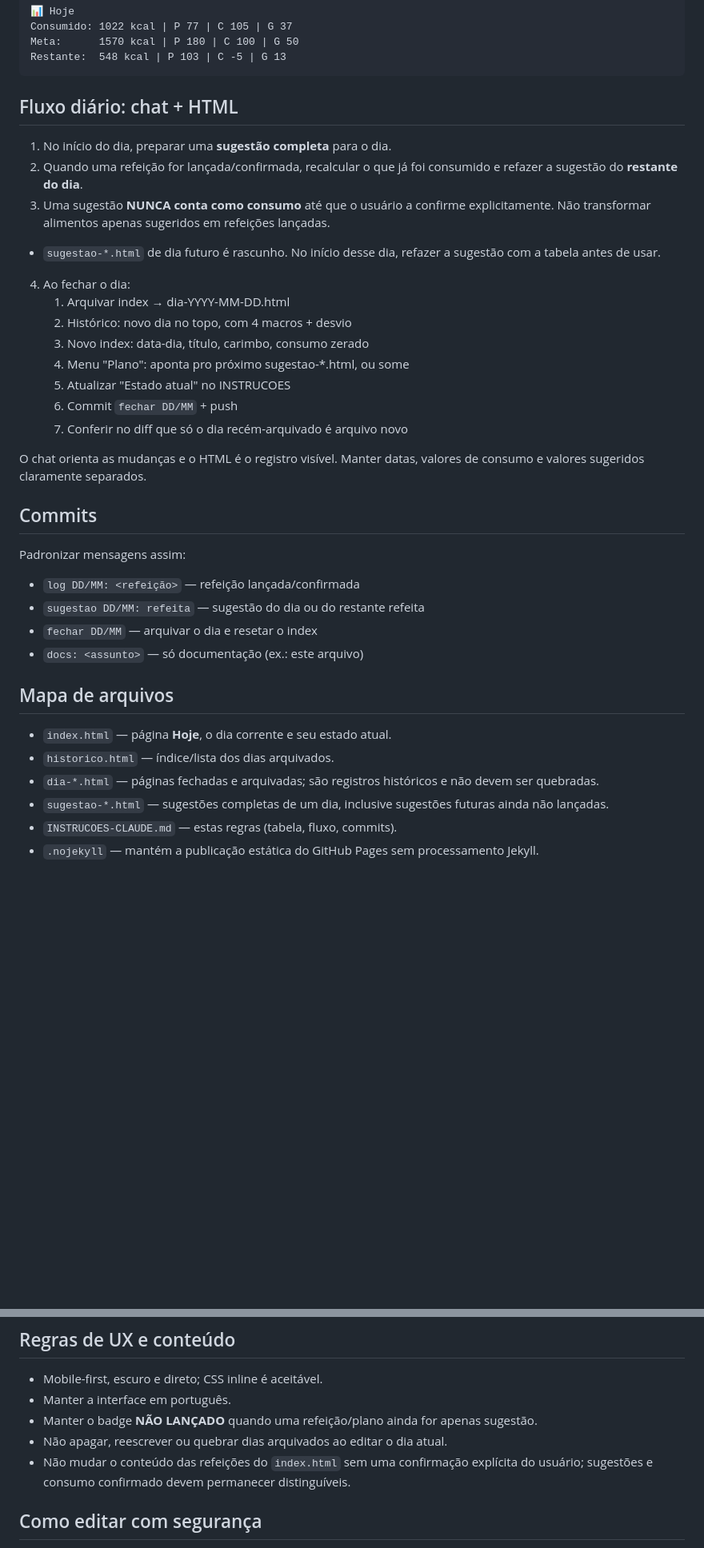
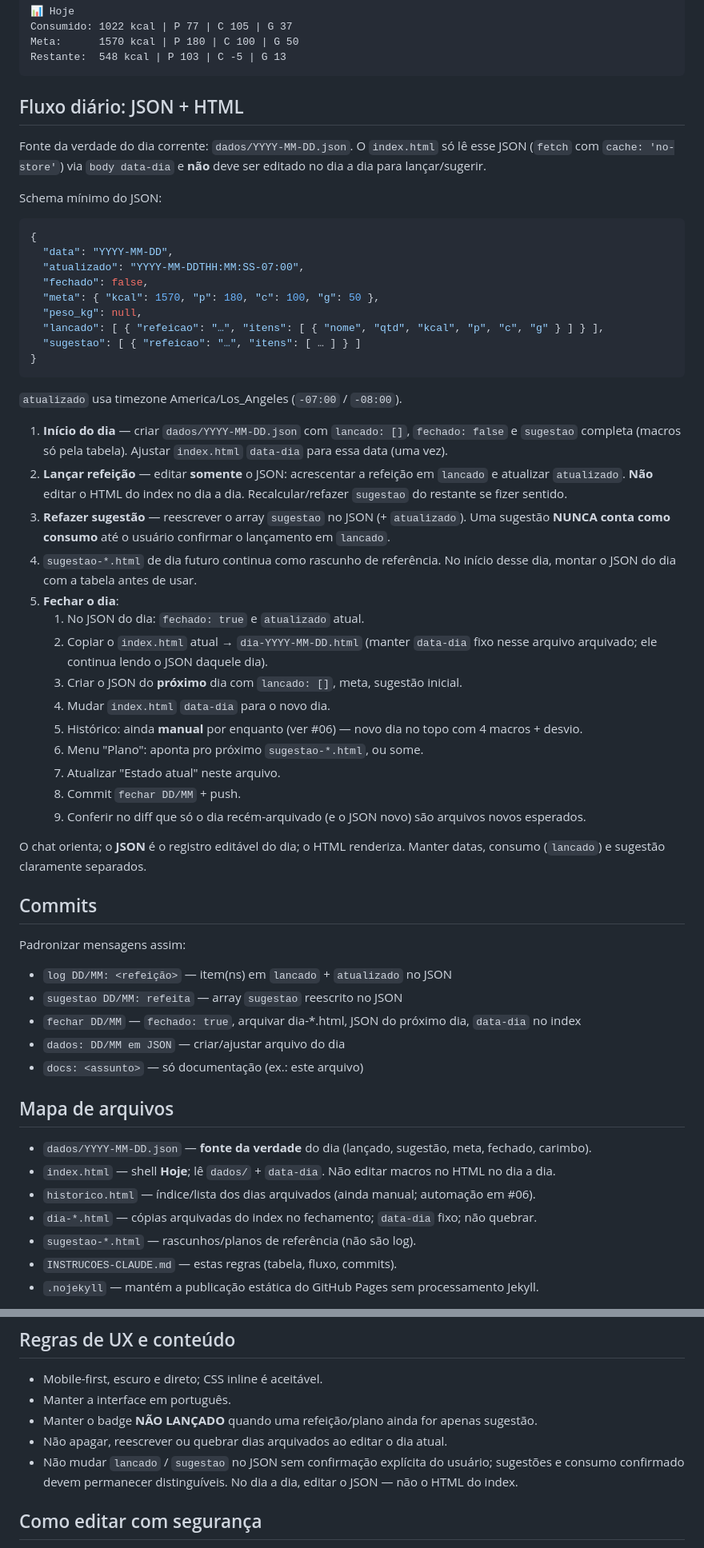
Before and after one commit to lucasssbr/nutricao-hoje, a Markdown page: INSTRUCOES-CLAUDE.md, 2 parts joined by grey strips. Shown at 80% size. GitHub-like rendering; blank space fills up the shorter version.

Commit message:
docs: fluxo com JSON

````diff
--- a/INSTRUCOES-CLAUDE.md
+++ b/INSTRUCOES-CLAUDE.md
@@ -65,38 +65,60 @@ Meta:      1570 kcal | P 180 | C 100 | G 50
 Restante:  548 kcal | P 103 | C -5 | G 13
 ```
 
-## Fluxo diário: chat + HTML
+## Fluxo diário: JSON + HTML
 
-1. No início do dia, preparar uma **sugestão completa** para o dia.
-2. Quando uma refeição for lançada/confirmada, recalcular o que já foi consumido e refazer a sugestão do **restante do dia**.
-3. Uma sugestão **NUNCA conta como consumo** até que o usuário a confirme explicitamente. Não transformar alimentos apenas sugeridos em refeições lançadas.
-- `sugestao-*.html` de dia futuro é rascunho. No início desse dia, refazer a sugestão com a tabela antes de usar.
-4. Ao fechar o dia:
-   1. Arquivar index → dia-YYYY-MM-DD.html
-   2. Histórico: novo dia no topo, com 4 macros + desvio
-   3. Novo index: data-dia, título, carimbo, consumo zerado
-   4. Menu "Plano": aponta pro próximo sugestao-*.html, ou some
-   5. Atualizar "Estado atual" no INSTRUCOES
-   6. Commit `fechar DD/MM` + push
-   7. Conferir no diff que só o dia recém-arquivado é arquivo novo
+Fonte da verdade do dia corrente: `dados/YYYY-MM-DD.json`. O `index.html` só lê esse JSON (`fetch` com `cache: 'no-store'`) via `body data-dia` e **não** deve ser editado no dia a dia para lançar/sugerir.
 
-O chat orienta as mudanças e o HTML é o registro visível. Manter datas, valores de consumo e valores sugeridos claramente separados.
+Schema mínimo do JSON:
+
+```json
+{
+  "data": "YYYY-MM-DD",
+  "atualizado": "YYYY-MM-DDTHH:MM:SS-07:00",
+  "fechado": false,
+  "meta": { "kcal": 1570, "p": 180, "c": 100, "g": 50 },
+  "peso_kg": null,
+  "lancado": [ { "refeicao": "…", "itens": [ { "nome", "qtd", "kcal", "p", "c", "g" } ] } ],
+  "sugestao": [ { "refeicao": "…", "itens": [ … ] } ]
+}
+```
+
+`atualizado` usa timezone America/Los_Angeles (`-07:00` / `-08:00`).
+
+1. **Início do dia** — criar `dados/YYYY-MM-DD.json` com `lancado: []`, `fechado: false` e `sugestao` completa (macros só pela tabela). Ajustar `index.html` `data-dia` para essa data (uma vez).
+2. **Lançar refeição** — editar **somente** o JSON: acrescentar a refeição em `lancado` e atualizar `atualizado`. **Não** editar o HTML do index no dia a dia. Recalcular/refazer `sugestao` do restante se fizer sentido.
+3. **Refazer sugestão** — reescrever o array `sugestao` no JSON (+ `atualizado`). Uma sugestão **NUNCA conta como consumo** até o usuário confirmar o lançamento em `lancado`.
+4. `sugestao-*.html` de dia futuro continua como rascunho de referência. No início desse dia, montar o JSON do dia com a tabela antes de usar.
+5. **Fechar o dia**:
+   1. No JSON do dia: `fechado: true` e `atualizado` atual.
+   2. Copiar o `index.html` atual → `dia-YYYY-MM-DD.html` (manter `data-dia` fixo nesse arquivo arquivado; ele continua lendo o JSON daquele dia).
+   3. Criar o JSON do **próximo** dia com `lancado: []`, meta, sugestão inicial.
+   4. Mudar `index.html` `data-dia` para o novo dia.
+   5. Histórico: ainda **manual** por enquanto (ver #06) — novo dia no topo com 4 macros + desvio.
+   6. Menu "Plano": aponta pro próximo `sugestao-*.html`, ou some.
+   7. Atualizar "Estado atual" neste arquivo.
+   8. Commit `fechar DD/MM` + push.
+   9. Conferir no diff que só o dia recém-arquivado (e o JSON novo) são arquivos novos esperados.
+
+O chat orienta; o **JSON** é o registro editável do dia; o HTML renderiza. Manter datas, consumo (`lancado`) e sugestão claramente separados.
 
 ## Commits
 
 Padronizar mensagens assim:
 
-- `log DD/MM: <refeição>` — refeição lançada/confirmada
-- `sugestao DD/MM: refeita` — sugestão do dia ou do restante refeita
-- `fechar DD/MM` — arquivar o dia e resetar o index
+- `log DD/MM: <refeição>` — item(ns) em `lancado` + `atualizado` no JSON
+- `sugestao DD/MM: refeita` — array `sugestao` reescrito no JSON
+- `fechar DD/MM` — `fechado: true`, arquivar dia-*.html, JSON do próximo dia, `data-dia` no index
+- `dados: DD/MM em JSON` — criar/ajustar arquivo do dia
 - `docs: <assunto>` — só documentação (ex.: este arquivo)
 
 ## Mapa de arquivos
 
-- `index.html` — página **Hoje**, o dia corrente e seu estado atual.
-- `historico.html` — índice/lista dos dias arquivados.
-- `dia-*.html` — páginas fechadas e arquivadas; são registros históricos e não devem ser quebradas.
-- `sugestao-*.html` — sugestões completas de um dia, inclusive sugestões futuras ainda não lançadas.
+- `dados/YYYY-MM-DD.json` — **fonte da verdade** do dia (lançado, sugestão, meta, fechado, carimbo).
+- `index.html` — shell **Hoje**; lê `dados/` + `data-dia`. Não editar macros no HTML no dia a dia.
+- `historico.html` — índice/lista dos dias arquivados (ainda manual; automação em #06).
+- `dia-*.html` — cópias arquivadas do index no fechamento; `data-dia` fixo; não quebrar.
+- `sugestao-*.html` — rascunhos/planos de referência (não são log).
 - `INSTRUCOES-CLAUDE.md` — estas regras (tabela, fluxo, commits).
 - `.nojekyll` — mantém a publicação estática do GitHub Pages sem processamento Jekyll.
 
@@ -118,7 +140,7 @@ O assistente também mantém o espelho local `/workspace/nutricao-hoje.html` e o
 - Manter a interface em português.
 - Manter o badge **NÃO LANÇADO** quando uma refeição/plano ainda for apenas sugestão.
 - Não apagar, reescrever ou quebrar dias arquivados ao editar o dia atual.
-- Não mudar o conteúdo das refeições do `index.html` sem uma confirmação explícita do usuário; sugestões e consumo confirmado devem permanecer distinguíveis.
+- Não mudar `lancado` / `sugestao` no JSON sem confirmação explícita do usuário; sugestões e consumo confirmado devem permanecer distinguíveis. No dia a dia, editar o JSON — não o HTML do index.
 
 ## Como editar com segurança
 
````
Also changed, not shown: other parts of INSTRUCOES-CLAUDE.md (+3 -2 lines).
